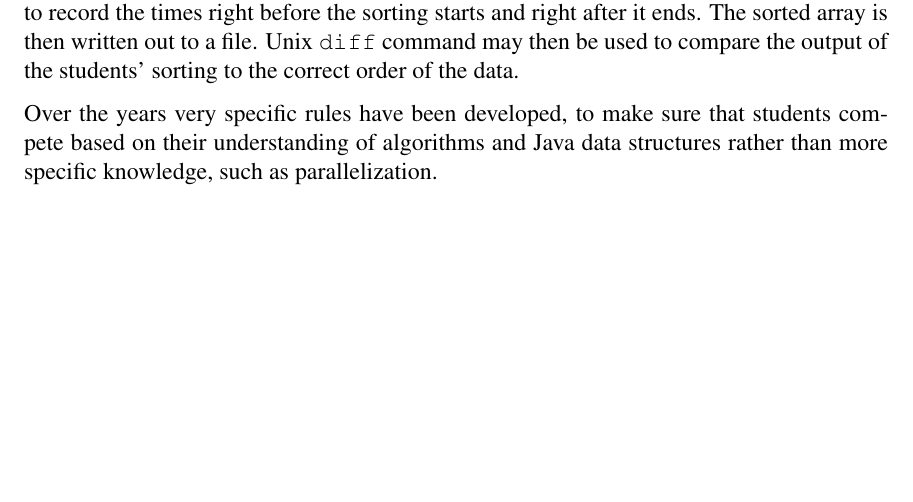
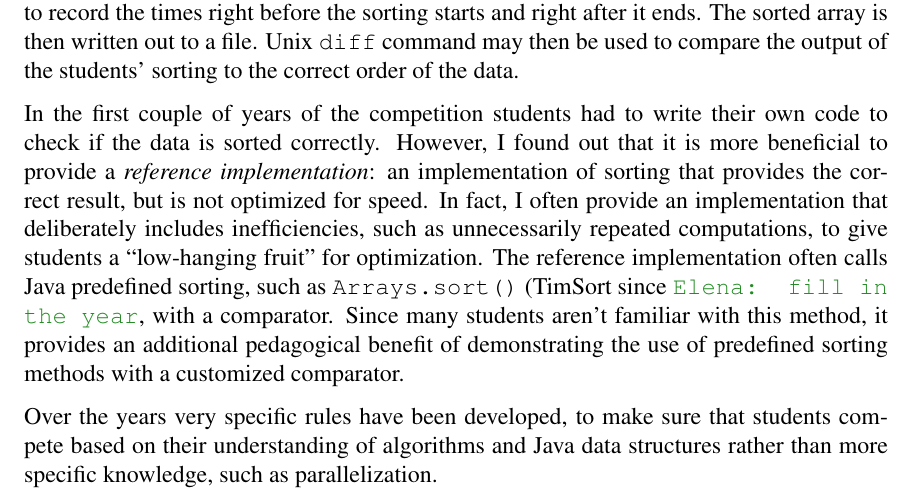
Before and after one commit to elenam/MICS2026SortingCompetitionPaper, a LaTeX document (MICS2026Sorting.tex): part of page 3 of 3 before the commit and part of page 3 of 4 after it, cut so that both start at the same text, the shorter picture padded with empty space. Compiled offline with pdfLaTeX.

Commit message:
more on the setup

```diff
--- a/MICS2026Sorting.tex
+++ b/MICS2026Sorting.tex
@@ -143,6 +143,8 @@ In the remainder of the paper I will detail the rules and the setup in Section~\
 The goal of the competition is to come up with the fastest sorting algorithms. The speed is measured from the start of the sorting to its finish, not counting reading in the data and writing it out. This is done by using Java \texttt{System.currentTimeMillis()} method to record the times right before the sorting starts and right after it ends. The sorted array is then written out to a file.
 Unix \texttt{diff} command may then be used to compare the output of the students' sorting to the correct order of the data.
 
+In the first couple of years of the competition students had to write their own code to check if the data is sorted correctly. However, I found out that it is more beneficial to provide a \textit{reference implementation}: an implementation of sorting that provides the correct result, but is not optimized for speed. In fact, I often provide an implementation that deliberately includes inefficiencies, such as unnecessarily repeated computations, to give students a ``low-hanging fruit'' for optimization. The reference implementation often calls Java predefined sorting, such as \texttt{Arrays.sort()} (TimSort since \emcomment{fill in the year}, with a comparator. Since many students aren't familiar with this method, it provides an additional pedagogical benefit of demonstrating the use of predefined sorting methods with a customized comparator.
+
 Over the years very specific rules have been developed, to make sure that students compete based on their understanding of algorithms and Java data structures rather than more specific knowledge, such as parallelization.
 
 
```
